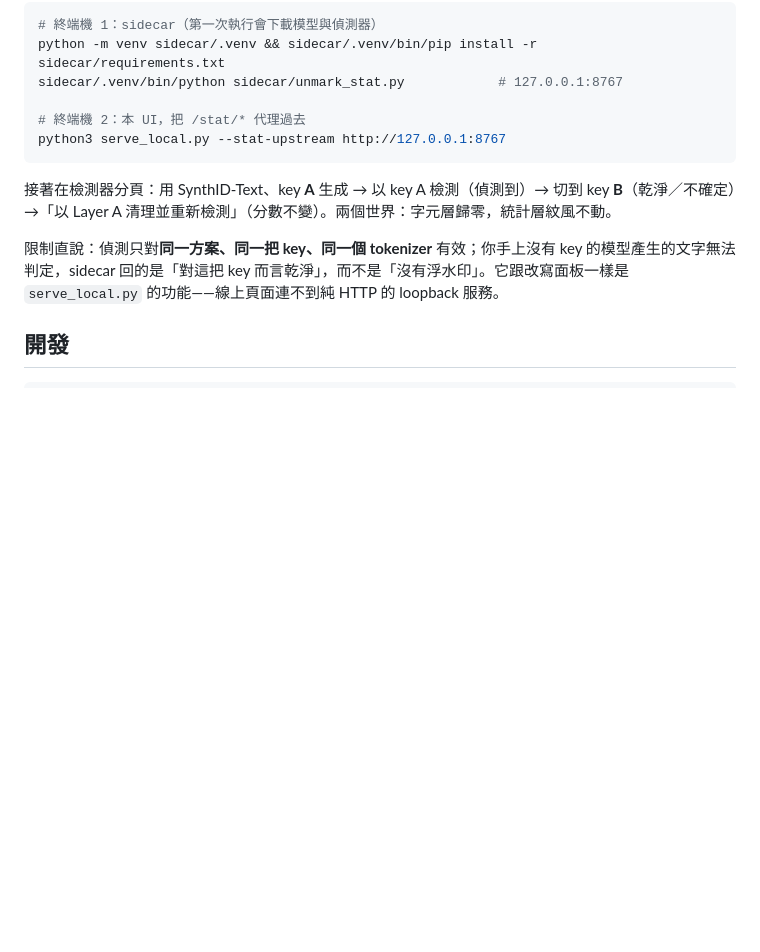
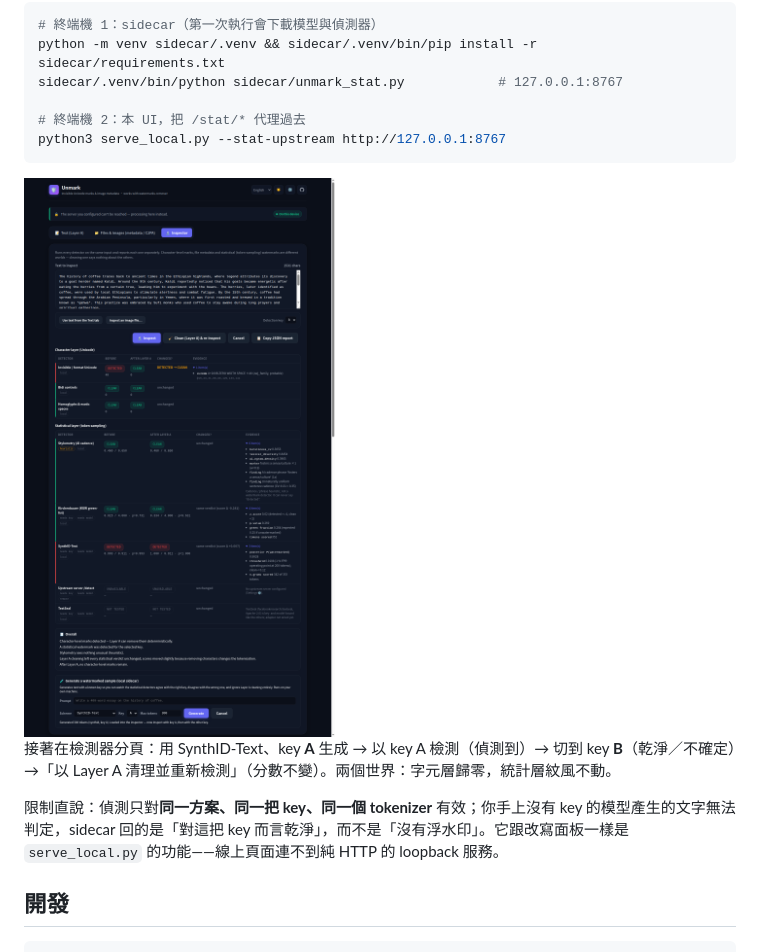
Before and after one commit to ivanusto/unmark-web, a Markdown page: README.zh-TW.md, the part around the change. GitHub-like rendering; pictures changed too: docs/screenshot-inspector.png (added); blank space fills up the shorter version.

````diff
--- a/README.zh-TW.md
+++ b/README.zh-TW.md
@@ -112,6 +112,8 @@ sidecar/.venv/bin/python sidecar/unmark_stat.py            # 127.0.0.1:8767
 python3 serve_local.py --stat-upstream http://127.0.0.1:8767
 ```
 
+<img alt="檢測器分頁在「以 Layer A 清理並重新檢測」一段 SynthID 浮水印樣本之後：字元層從 40 個零寬空格變為乾淨，Kirchenbauer 維持乾淨、SynthID-Text 維持偵測到且判定相同；總結寫著 Layer A 清理沒有改變任何統計型判定。" src="docs/screenshot-inspector.png">
+
 接著在檢測器分頁：用 SynthID-Text、key **A** 生成 → 以 key A 檢測（偵測到）→ 切到 key **B**（乾淨／不確定）→「以 Layer A 清理並重新檢測」（分數不變）。兩個世界：字元層歸零，統計層紋風不動。
 
 限制直說：偵測只對**同一方案、同一把 key、同一個 tokenizer** 有效；你手上沒有 key 的模型產生的文字無法判定，sidecar 回的是「對這把 key 而言乾淨」，而不是「沒有浮水印」。它跟改寫面板一樣是 `serve_local.py` 的功能——線上頁面連不到純 HTTP 的 loopback 服務。
````
Also changed, not shown: README.md (+2 -0 lines), sidecar/README.md (added, +177 -0 lines), sidecar/keys/README.md (added, +24 -0 lines), 12 other files.
